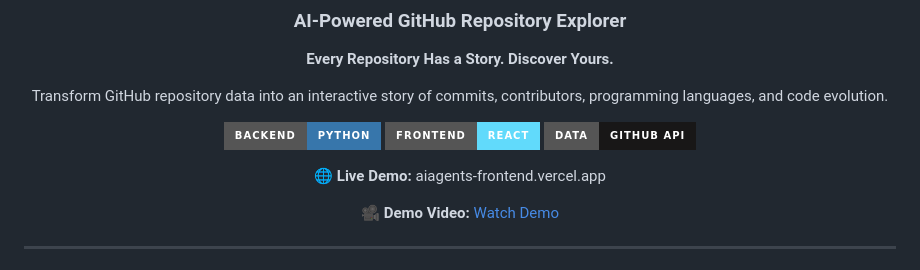
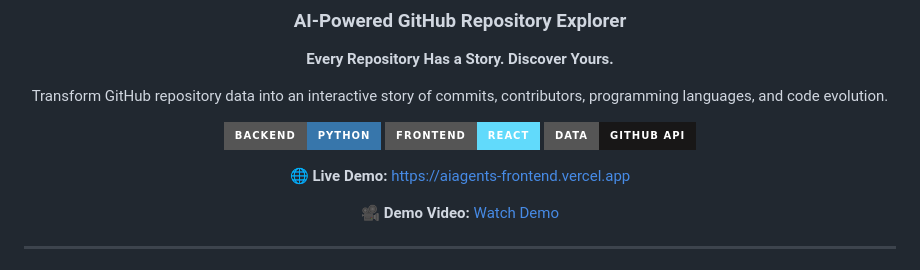
Before and after one commit to abhi-patil-10/Ai_Agents, a Markdown page: README.md, the part around the change. Drawn GitHub-style; badges without logos.

Commit message:
Update live demo link in README

```diff
--- a/README.md
+++ b/README.md
@@ -12,7 +12,7 @@ Transform GitHub repository data into an interactive story of commits, contribut
 [![React](https://img.shields.io/badge/Frontend-React-61DAFB?style=for-the-badge&logo=react&logoColor=black)](https://react.dev/)
 [![GitHub API](https://img.shields.io/badge/Data-GitHub_API-181717?style=for-the-badge&logo=github)](https://docs.github.com/en/rest)
 
-**🌐 Live Demo:** aiagents-frontend.vercel.app
+**🌐 Live Demo:** https://aiagents-frontend.vercel.app
 
 **🎥 Demo Video:** [Watch Demo](https://youtu.be/bYTPvtnYyiE?si=BpB33bIpq_nBEGwt)
 
```
